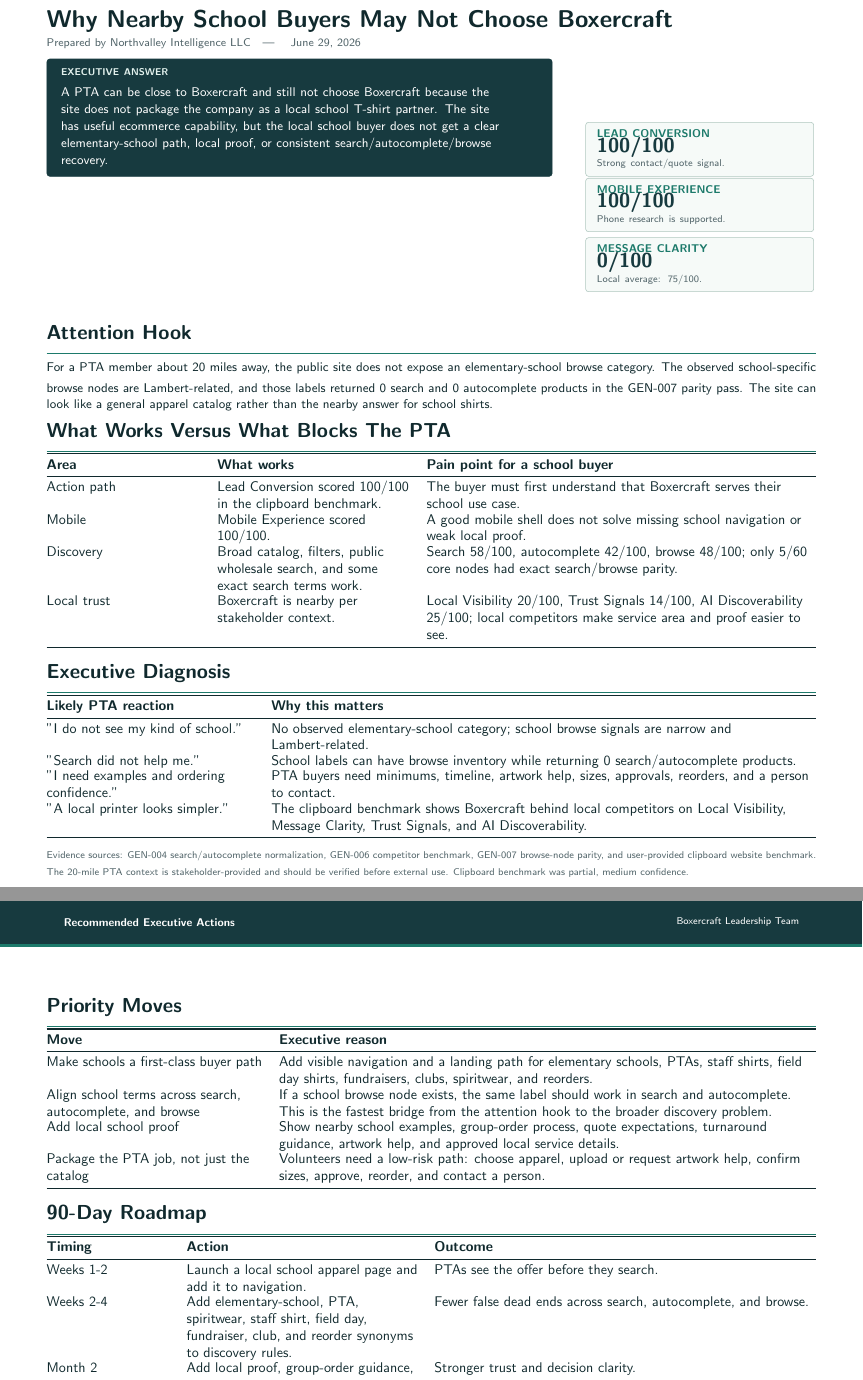
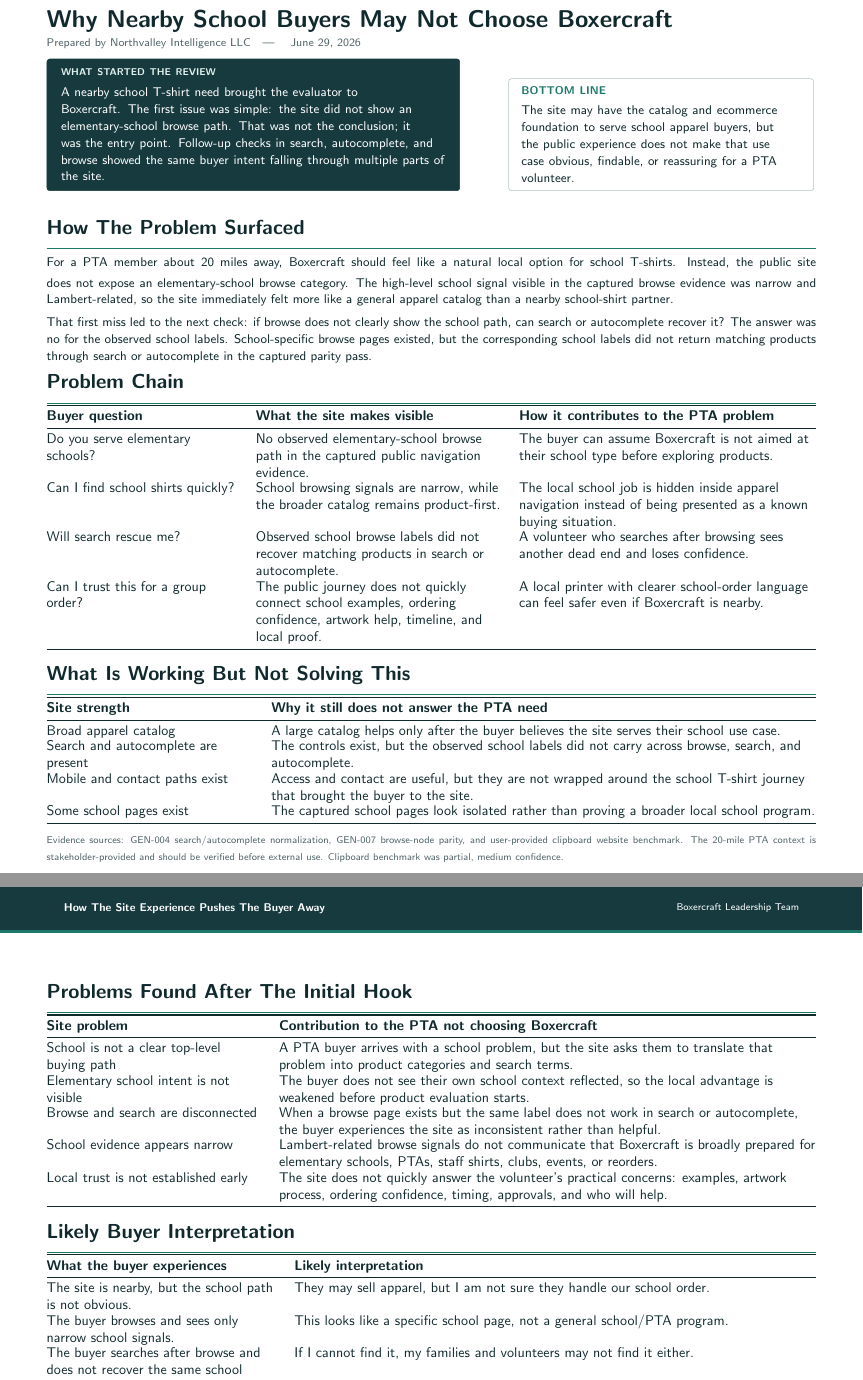
Before and after one commit to Northvalley-Intelligence/ecommerce-product-discovery-assessment-framework, a LaTeX document (reports/boxercraft-local-school-pta-opportunity-report.tex): two parts of pages 1 and 2 of 2, joined at a grey line, cut so that both start at the same text. Compiled offline with pdfLaTeX.

Commit message:
Revise local school report as problem diagnosis

```diff
--- a/reports/boxercraft-local-school-pta-opportunity-report.tex
+++ b/reports/boxercraft-local-school-pta-opportunity-report.tex
@@ -109,73 +109,73 @@
 {\fontsize{8.1}{9.2}\selectfont\color{NVIMuted}Prepared by \ReportPreparedBy \quad | \quad \ReportDate}\par
 \vspace{0.05in}
 
-\begin{minipage}[t]{0.66\linewidth}
-\DarkCard{Executive Answer}{A PTA can be close to Boxercraft and still not choose Boxercraft because the site does not package the company as a local school T-shirt partner. The site has useful ecommerce capability, but the local school buyer does not get a clear elementary-school path, local proof, or consistent search/autocomplete/browse recovery.}
+\begin{minipage}[t]{0.54\linewidth}
+\DarkCard{What Started The Review}{A nearby school T-shirt need brought the evaluator to Boxercraft. The first issue was simple: the site did not show an elementary-school browse path. That was not the conclusion; it was the entry point. Follow-up checks in search, autocomplete, and browse showed the same buyer intent falling through multiple parts of the site.}
 \end{minipage}
 \hfill
-\begin{minipage}[t]{0.30\linewidth}
-\Metric{Lead Conversion}{100/100}{Strong contact/quote signal.}
-\vspace{0.04in}
-\Metric{Mobile Experience}{100/100}{Phone research is supported.}
-\vspace{0.04in}
-\Metric{Message Clarity}{0/100}{Local average: 75/100.}
+\begin{minipage}[t]{0.40\linewidth}
+\Card{Bottom Line}{The site may have the catalog and ecommerce foundation to serve school apparel buyers, but the public experience does not make that use case obvious, findable, or reassuring for a PTA volunteer.}
 \end{minipage}
 
-\Section{Attention Hook}
-\ReportBody{For a PTA member about 20 miles away, the public site does not expose an elementary-school browse category. The observed school-specific browse nodes are Lambert-related, and those labels returned 0 search and 0 autocomplete products in the GEN-007 parity pass. The site can look like a general apparel catalog rather than the nearby answer for school shirts.}
+\Section{How The Problem Surfaced}
+\ReportBody{For a PTA member about 20 miles away, Boxercraft should feel like a natural local option for school T-shirts. Instead, the public site does not expose an elementary-school browse category. The high-level school signal visible in the captured browse evidence was narrow and Lambert-related, so the site immediately felt more like a general apparel catalog than a nearby school-shirt partner.}
 
-\Section{What Works Versus What Blocks The PTA}
-\begin{tabularx}{\linewidth}{@{}Z{0.20\linewidth}Z{0.25\linewidth}Y@{}}
+\vspace{0.03in}
+\ReportBody{That first miss led to the next check: if browse does not clearly show the school path, can search or autocomplete recover it? The answer was no for the observed school labels. School-specific browse pages existed, but the corresponding school labels did not return matching products through search or autocomplete in the captured parity pass.}
+
+\Section{Problem Chain}
+\begin{tabularx}{\linewidth}{@{}Z{0.25\linewidth}Z{0.32\linewidth}Y@{}}
 \toprule
-\textbf{Area} & \textbf{What works} & \textbf{Pain point for a school buyer}\\
+\textbf{Buyer question} & \textbf{What the site makes visible} & \textbf{How it contributes to the PTA problem}\\
 \midrule
-Action path & Lead Conversion scored 100/100 in the clipboard benchmark. & The buyer must first understand that Boxercraft serves their school use case.\\
-Mobile & Mobile Experience scored 100/100. & A good mobile shell does not solve missing school navigation or weak local proof.\\
-Discovery & Broad catalog, filters, public wholesale search, and some exact search terms work. & Search 58/100, autocomplete 42/100, browse 48/100; only 5/60 core nodes had exact search/browse parity.\\
-Local trust & Boxercraft is nearby per stakeholder context. & Local Visibility 20/100, Trust Signals 14/100, AI Discoverability 25/100; local competitors make service area and proof easier to see.\\
+Do you serve elementary schools? & No observed elementary-school browse path in the captured public navigation evidence. & The buyer can assume Boxercraft is not aimed at their school type before exploring products.\\
+Can I find school shirts quickly? & School browsing signals are narrow, while the broader catalog remains product-first. & The local school job is hidden inside apparel navigation instead of being presented as a known buying situation.\\
+Will search rescue me? & Observed school browse labels did not recover matching products in search or autocomplete. & A volunteer who searches after browsing sees another dead end and loses confidence.\\
+Can I trust this for a group order? & The public journey does not quickly connect school examples, ordering confidence, artwork help, timeline, and local proof. & A local printer with clearer school-order language can feel safer even if Boxercraft is nearby.\\
 \bottomrule
 \end{tabularx}
 
-\Section{Executive Diagnosis}
+\Section{What Is Working But Not Solving This}
 \begin{tabularx}{\linewidth}{@{}Z{0.27\linewidth}Y@{}}
 \toprule
-\textbf{Likely PTA reaction} & \textbf{Why this matters}\\
+\textbf{Site strength} & \textbf{Why it still does not answer the PTA need}\\
 \midrule
-"I do not see my kind of school." & No observed elementary-school category; school browse signals are narrow and Lambert-related.\\
-"Search did not help me." & School labels can have browse inventory while returning 0 search/autocomplete products.\\
-"I need examples and ordering confidence." & PTA buyers need minimums, timeline, artwork help, sizes, approvals, reorders, and a person to contact.\\
-"A local printer looks simpler." & The clipboard benchmark shows Boxercraft behind local competitors on Local Visibility, Message Clarity, Trust Signals, and AI Discoverability.\\
+Broad apparel catalog & A large catalog helps only after the buyer believes the site serves their school use case.\\
+Search and autocomplete are present & The controls exist, but the observed school labels did not carry across browse, search, and autocomplete.\\
+Mobile and contact paths exist & Access and contact are useful, but they are not wrapped around the school T-shirt journey that brought the buyer to the site.\\
+Some school pages exist & The captured school pages look isolated rather than proving a broader local school program.\\
 \bottomrule
 \end{tabularx}
 
 \vspace{0.04in}
-\ReportFine{Evidence sources: GEN-004 search/autocomplete normalization, GEN-006 competitor benchmark, GEN-007 browse-node parity, and user-provided clipboard website benchmark. The 20-mile PTA context is stakeholder-provided and should be verified before external use. Clipboard benchmark was partial, medium confidence.}
+\ReportFine{Evidence sources: GEN-004 search/autocomplete normalization, GEN-007 browse-node parity, and user-provided clipboard website benchmark. The 20-mile PTA context is stakeholder-provided and should be verified before external use. Clipboard benchmark was partial, medium confidence.}
 
 \newpage
-\ReportPageHeader{Recommended Executive Actions}
+\ReportPageHeader{How The Site Experience Pushes The Buyer Away}
 \ReportFooter
 
-\Section{Priority Moves}
+\Section{Problems Found After The Initial Hook}
 \begin{tabularx}{\linewidth}{@{}Z{0.28\linewidth}Y@{}}
 \toprule
-\textbf{Move} & \textbf{Executive reason}\\
+\textbf{Site problem} & \textbf{Contribution to the PTA not choosing Boxercraft}\\
 \midrule
-Make schools a first-class buyer path & Add visible navigation and a landing path for elementary schools, PTAs, staff shirts, field day shirts, fundraisers, clubs, spiritwear, and reorders.\\
-Align school terms across search, autocomplete, and browse & If a school browse node exists, the same label should work in search and autocomplete. This is the fastest bridge from the attention hook to the broader discovery problem.\\
-Add local school proof & Show nearby school examples, group-order process, quote expectations, turnaround guidance, artwork help, and approved local service details.\\
-Package the PTA job, not just the catalog & Volunteers need a low-risk path: choose apparel, upload or request artwork help, confirm sizes, approve, reorder, and contact a person.\\
+School is not a clear top-level buying path & A PTA buyer arrives with a school problem, but the site asks them to translate that problem into product categories and search terms.\\
+Elementary school intent is not visible & The buyer does not see their own school context reflected, so the local advantage is weakened before product evaluation starts.\\
+Browse and search are disconnected & When a browse page exists but the same label does not work in search or autocomplete, the buyer experiences the site as inconsistent rather than helpful.\\
+School evidence appears narrow & Lambert-related browse signals do not communicate that Boxercraft is broadly prepared for elementary schools, PTAs, staff shirts, clubs, events, or reorders.\\
+Local trust is not established early & The site does not quickly answer the volunteer's practical concerns: examples, artwork process, ordering confidence, timing, approvals, and who will help.\\
 \bottomrule
 \end{tabularx}
 
-\Section{90-Day Roadmap}
-\begin{tabularx}{\linewidth}{@{}Z{0.16\linewidth}Z{0.30\linewidth}Y@{}}
+\Section{Likely Buyer Interpretation}
+\begin{tabularx}{\linewidth}{@{}Z{0.30\linewidth}Y@{}}
 \toprule
-\textbf{Timing} & \textbf{Action} & \textbf{Outcome}\\
+\textbf{What the buyer experiences} & \textbf{Likely interpretation}\\
 \midrule
-Weeks 1-2 & Launch a local school apparel page and add it to navigation. & PTAs see the offer before they search.\\
-Weeks 2-4 & Add elementary-school, PTA, spiritwear, staff shirt, field day, fundraiser, club, and reorder synonyms to discovery rules. & Fewer false dead ends across search, autocomplete, and browse.\\
-Month 2 & Add local proof, group-order guidance, quote expectations, and school-specific FAQs. & Stronger trust and decision clarity.\\
-Month 3 & Run a recurring school-buyer parity check across browse nodes, search, autocomplete, and quote paths. & School discovery remains aligned as catalogs change.\\
+The site is nearby, but the school path is not obvious. & They may sell apparel, but I am not sure they handle our school order.\\
+The buyer browses and sees only narrow school signals. & This looks like a specific school page, not a general school/PTA program.\\
+The buyer searches after browse and does not recover the same school context. & If I cannot find it, my families and volunteers may not find it either.\\
+The buyer needs group-order confidence and local proof before contacting anyone. & A local printer that explains school orders is lower-risk.\\
 \bottomrule
 \end{tabularx}
 
```
Also changed, not shown: MISSION.md (+2 -2 lines), MISSION_UPDATES.md (+5 -0 lines), docs/operations/mde-status.md (+16 -7 lines), .mde/generation-summary.md, boxercraft-local-school-pta-opportunity-report.pdf, reports/boxercraft-local-school-pta-opportunity-report.tex (14 more changed lines), 11 other files.
